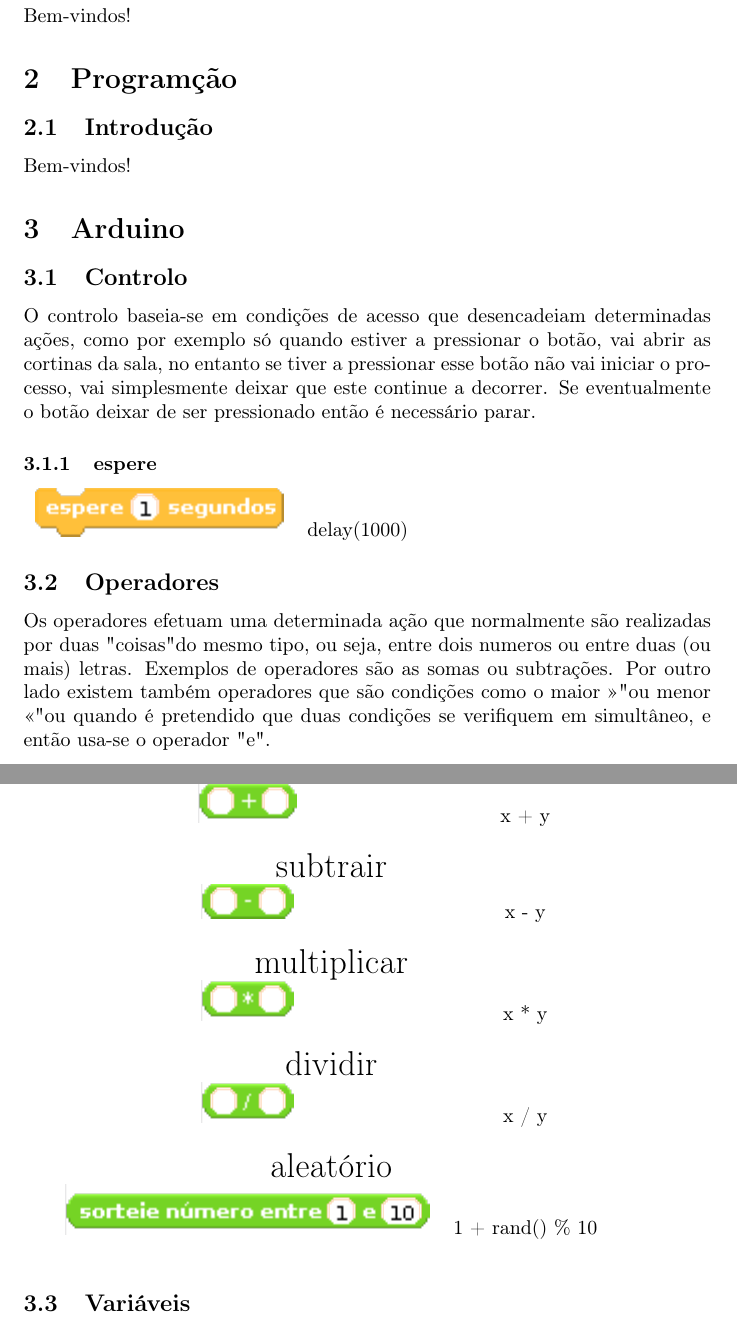
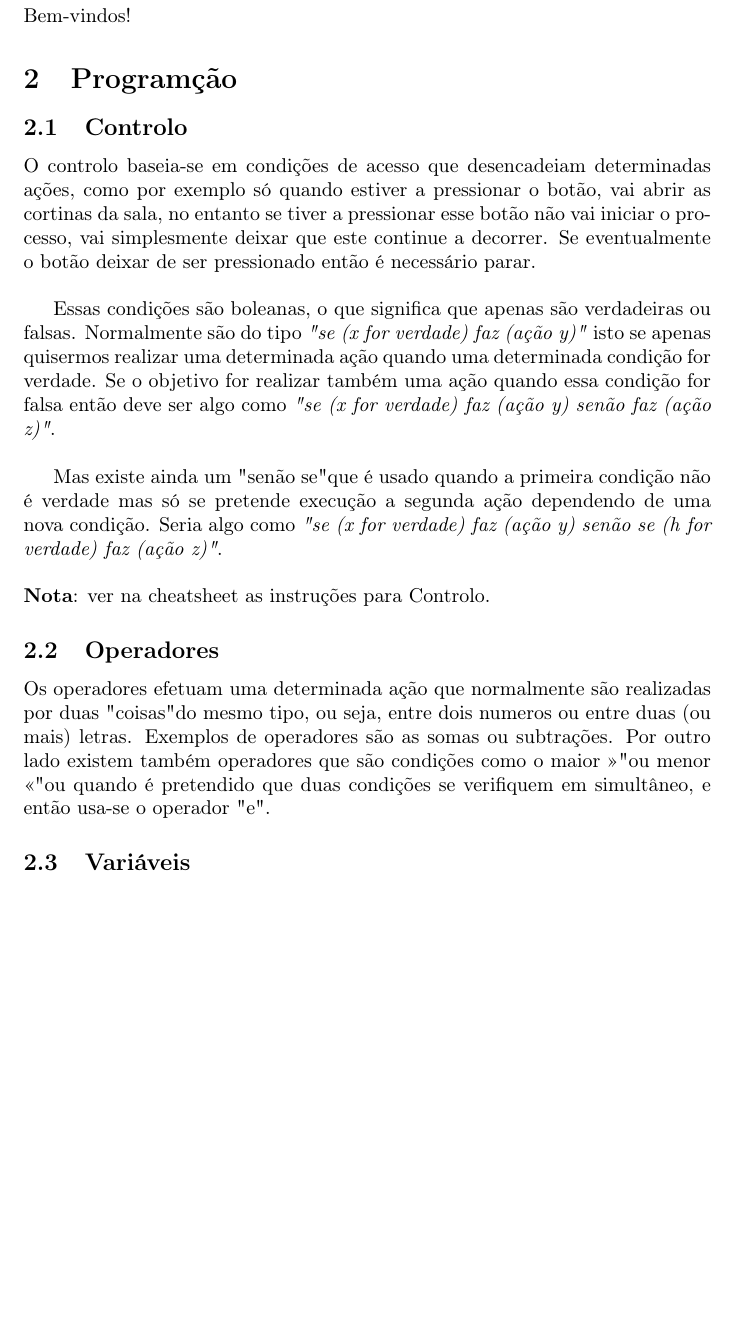
Before and after one commit to vibern0/workshop-arduino-kids, a LaTeX paper (docs/book/scratch-to-c.tex): two parts of pages 3 and 4 of 4 before the commit and part of page 3 of 4 after it, the two joined at a grey line, cut so that both start at the same text, the shorter picture padded with empty space. Compiled offline with pdfLaTeX.

Commit message:
book update & work

```diff
--- a/docs/book/scratch-to-c.tex
+++ b/docs/book/scratch-to-c.tex
@@ -42,33 +42,21 @@ Obrigado a quem fez o almoço hoje.
 Bem-vindos!
 
 \section{Programção}
-
-\subsection{Introdução}
-Bem-vindos!
-
-\section{Arduino}
+% onde é usada
+% o que é possivel fazer
+% os primeiros metodos (um pouco de historia)
+% a primeira programadora (Ada) (um pouco de historia)
 
 \subsection{Controlo}
-O controlo baseia-se em condições de acesso que desencadeiam determinadas ações, como por exemplo só quando estiver a pressionar o botão, vai abrir as cortinas da sala, no entanto se tiver a pressionar esse botão não vai iniciar o processo, vai simplesmente deixar que este continue a decorrer. Se eventualmente o botão deixar de ser pressionado então é necessário parar.
 
-\subsubsection{espere}
-\begin{tabular}{ c c }
-    \includegraphics{imgs/controlers/espere} & delay(1000) \\
-\end{tabular}
+O controlo baseia-se em condições de acesso que desencadeiam determinadas ações, como por exemplo só quando estiver a pressionar o botão, vai abrir as cortinas da sala, no entanto se tiver a pressionar esse botão não vai iniciar o processo, vai simplesmente deixar que este continue a decorrer. Se eventualmente o botão deixar de ser pressionado então é necessário parar.\newline
+
+Essas condições são boleanas, o que significa que apenas são verdadeiras ou falsas.
+Normalmente são do tipo \textit{"se (x for verdade) faz (ação y)"} isto se apenas quisermos realizar uma determinada ação quando uma determinada condição for verdade. Se o objetivo for realizar também uma ação quando essa condição for falsa então deve ser algo como \textit{"se (x for verdade) faz (ação y) senão faz (ação z)"}.\newline
+
+Mas existe ainda um "senão se" que é usado quando a primeira condição não é verdade mas só se pretende execução a segunda ação dependendo de uma nova condição. Seria algo como \textit{"se (x for verdade) faz (ação y) senão se (h for verdade) faz (ação z)"}. \newline \\
+\textbf{Nota}: ver na cheatsheet as instruções para Controlo.
 
 \subsection{Operadores}
 Os operadores efetuam uma determinada ação que normalmente são realizadas por duas "coisas" do mesmo tipo, ou seja, entre dois numeros ou entre duas (ou mais) letras. Exemplos de operadores são as somas ou subtrações. Por outro lado existem também operadores que são condições como o maior ">" ou menor "<" ou quando é pretendido que duas condições se verifiquem em simultâneo, e então usa-se o operador "e".
 
-
-\begin{tabular}{ c c }
-    \multicolumn{2}{c}{\LARGE{somar}} \\
-    \includegraphics{imgs/operators/plus} & x + y \\ \\
-    \multicolumn{2}{c}{\LARGE{subtrair}} \\
-    \includegraphics{imgs/operators/minus} & x - y \\ \\
-    \multicolumn{2}{c}{\LARGE{multiplicar}} \\
-    \includegraphics{imgs/operators/multiply} & x * y \\ \\
-    \multicolumn{2}{c}{\LARGE{dividir}} \\
-    \includegraphics{imgs/operators/divide} & x / y \\ \\
-    \multicolumn{2}{c}{\LARGE{aleatório}} \\
-    \includegraphics{imgs/operators/random-between} & 1 + rand() \% 10 \\ \\
-\end{tabular}
```
Also changed, not shown: README.md, apresentacao/README.md, arduino/README.md, docs/README.md, docs/book/imgs/controlers/espere.png (deleted), docs/book/imgs/operators/divide.png (deleted), docs/book/imgs/operators/minus.png (deleted), docs/book/imgs/operators/multiply.png (deleted), docs/book/imgs/operators/plus.png (deleted), docs/book/imgs/operators/random-between.png (deleted), s4a/README.md, scratch/README.md, docs/book/scratch-to-c.tex (15 more changed lines), 1 other file.
